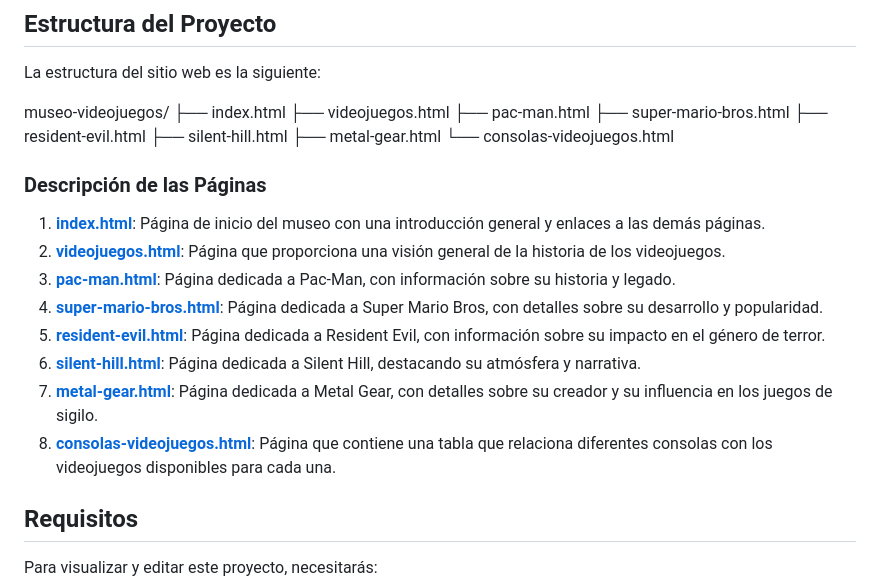
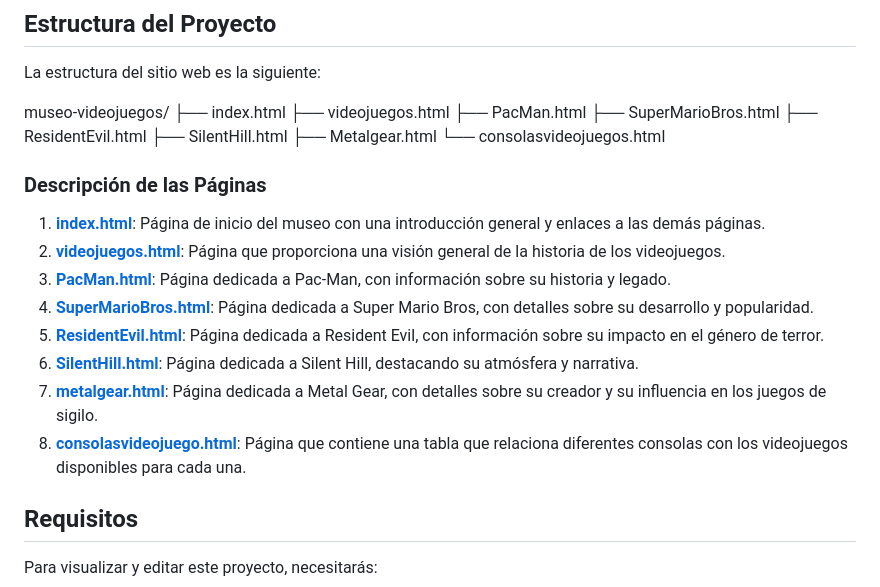
Before and after one commit to rafaelsotove73/SiteWebVideoJuegos, a Markdown page: README.md, the part around the change. GitHub-like rendering.

Commit message:
actualizacion commit

```diff
--- a/README.md
+++ b/README.md
@@ -16,24 +16,24 @@ La estructura del sitio web es la siguiente:
 museo-videojuegos/
 ├── index.html
 ├── videojuegos.html
-├── pac-man.html
-├── super-mario-bros.html
-├── resident-evil.html
-├── silent-hill.html
-├── metal-gear.html
-└── consolas-videojuegos.html
+├── PacMan.html
+├── SuperMarioBros.html
+├── ResidentEvil.html
+├── SilentHill.html
+├── Metalgear.html
+└── consolasvideojuegos.html
 
 
 ### Descripción de las Páginas
 
 1. [**index.html**](https://www.bing.com/search?form=SKPBOT&q=index.html): Página de inicio del museo con una introducción general y enlaces a las demás páginas.
 2. [**videojuegos.html**](https://www.bing.com/search?form=SKPBOT&q=videojuegos.html): Página que proporciona una visión general de la historia de los videojuegos.
-3. [**pac-man.html**](https://www.bing.com/search?form=SKPBOT&q=pac-man.html): Página dedicada a Pac-Man, con información sobre su historia y legado.
-4. [**super-mario-bros.html**](https://www.bing.com/search?form=SKPBOT&q=super-mario-bros.html): Página dedicada a Super Mario Bros, con detalles sobre su desarrollo y popularidad.
-5. [**resident-evil.html**](https://www.bing.com/search?form=SKPBOT&q=resident-evil.html): Página dedicada a Resident Evil, con información sobre su impacto en el género de terror.
-6. [**silent-hill.html**](https://www.bing.com/search?form=SKPBOT&q=silent-hill.html): Página dedicada a Silent Hill, destacando su atmósfera y narrativa.
-7. [**metal-gear.html**](https://www.bing.com/search?form=SKPBOT&q=metal-gear.html): Página dedicada a Metal Gear, con detalles sobre su creador y su influencia en los juegos de sigilo.
-8. [**consolas-videojuegos.html**](https://www.bing.com/search?form=SKPBOT&q=consolas-videojuegos.html): Página que contiene una tabla que relaciona diferentes consolas con los videojuegos disponibles para cada una.
+3. [**PacMan.html**](https://www.bing.com/search?form=SKPBOT&q=pac-man.html): Página dedicada a Pac-Man, con información sobre su historia y legado.
+4. [**SuperMarioBros.html**](https://www.bing.com/search?form=SKPBOT&q=super-mario-bros.html): Página dedicada a Super Mario Bros, con detalles sobre su desarrollo y popularidad.
+5. [**ResidentEvil.html**](https://www.bing.com/search?form=SKPBOT&q=resident-evil.html): Página dedicada a Resident Evil, con información sobre su impacto en el género de terror.
+6. [**SilentHill.html**](https://www.bing.com/search?form=SKPBOT&q=silent-hill.html): Página dedicada a Silent Hill, destacando su atmósfera y narrativa.
+7. [**metalgear.html**](https://www.bing.com/search?form=SKPBOT&q=metal-gear.html): Página dedicada a Metal Gear, con detalles sobre su creador y su influencia en los juegos de sigilo.
+8. [**consolasvideojuego.html**](https://www.bing.com/search?form=SKPBOT&q=consolas-videojuegos.html): Página que contiene una tabla que relaciona diferentes consolas con los videojuegos disponibles para cada una.
 
 ## Requisitos
 
```
